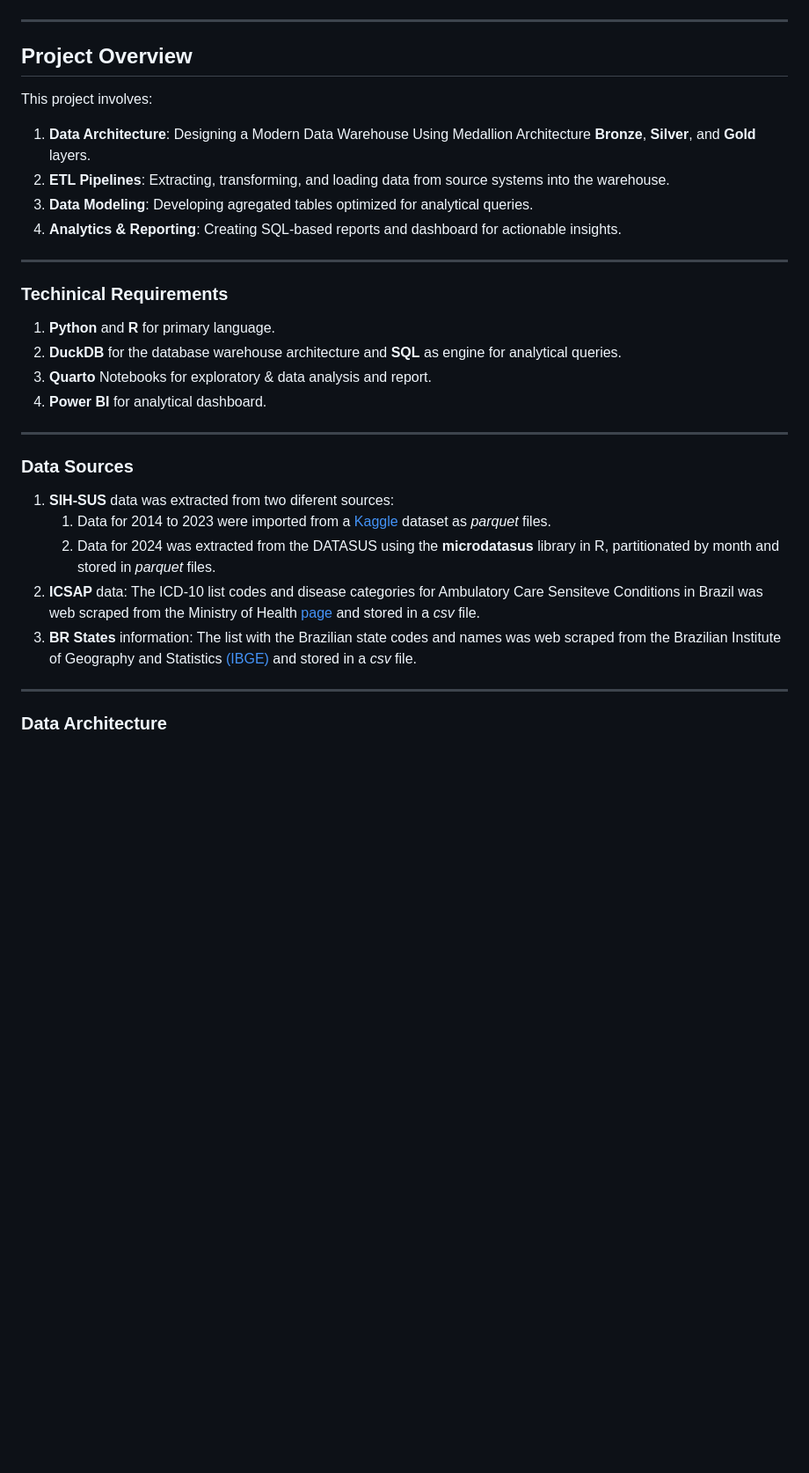
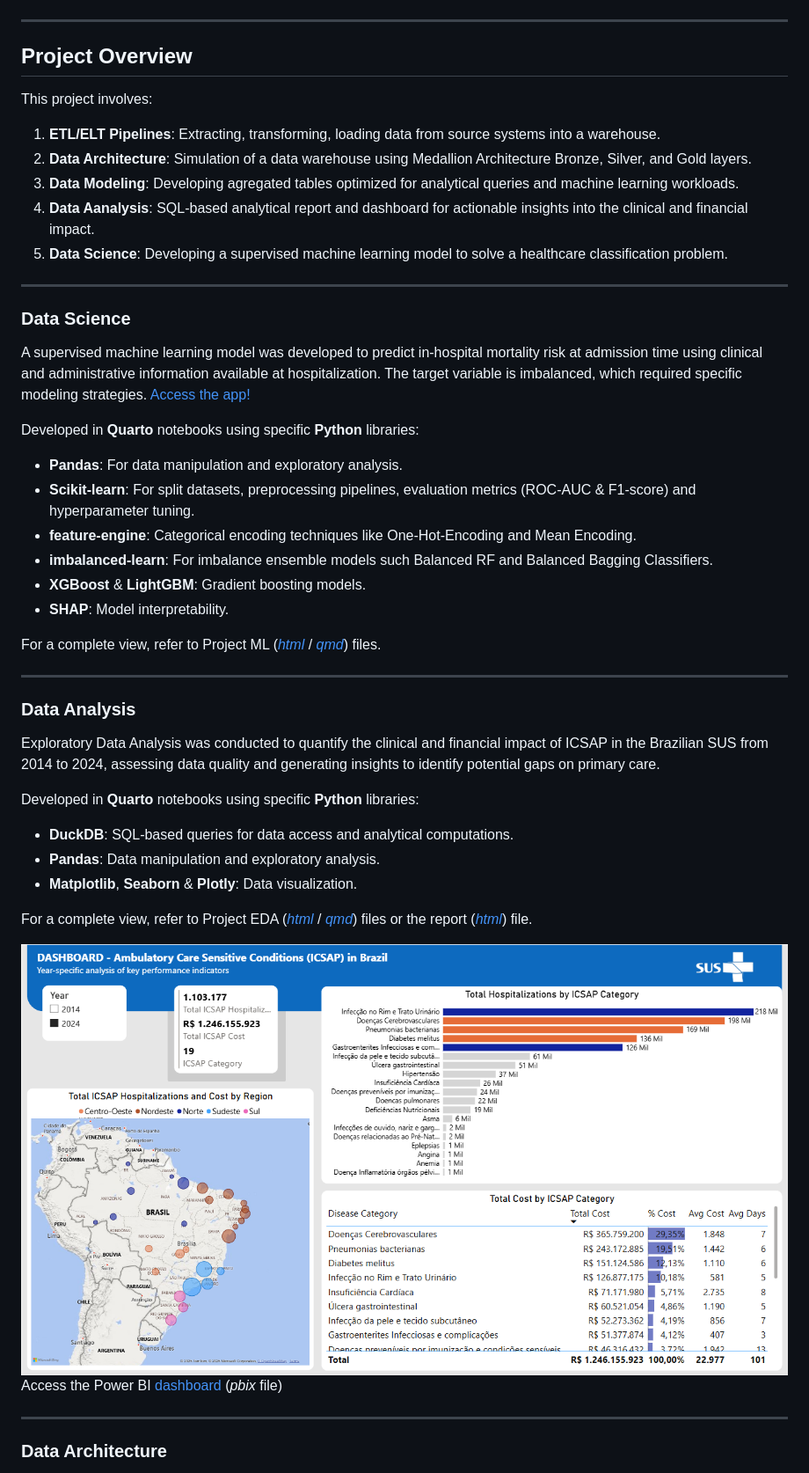
Before and after one commit to arcarvalhojr/sih-sus_analysis_project, a Markdown page: README.md, the part around one of its changes. Shown at 88% size. Rendered like a GitHub page; blank space fills up the shorter version.

Commit message:
update readme with ds section

```diff
--- a/README.md
+++ b/README.md
@@ -7,33 +8,49 @@ This project bilds an end-to-end data analysis strategy. It simulates a data war
 ![Data Architecture](docs/data_architecture.png)
 
 ---
+
 ## Project Overview
 
 This project involves:
 
-1. **Data Architecture**: Designing a Modern Data Warehouse Using Medallion Architecture **Bronze**, **Silver**, and **Gold** layers.
-2. **ETL Pipelines**: Extracting, transforming, and loading data from source systems into the warehouse.
-3. **Data Modeling**: Developing agregated tables optimized for analytical queries.
-4. **Analytics & Reporting**: Creating SQL-based reports and dashboard for actionable insights.
+1. **ETL/ELT Pipelines**: Extracting, transforming, loading data from source systems into a warehouse.
+2. **Data Architecture**: Simulation of a data warehouse using Medallion Architecture Bronze, Silver, and Gold layers.
+3. **Data Modeling**: Developing agregated tables optimized for analytical queries and machine learning workloads.
+4. **Data Aanalysis**: SQL-based analytical report and dashboard for actionable insights into the clinical and financial impact.
+5. **Data Science**: Developing a supervised machine learning model to solve a healthcare classification problem.
 
 ---
 
-### Techinical Requirements
+### Data Science
 
-1. **Python** and **R** for primary language.
-2. **DuckDB** for the database warehouse architecture and **SQL**  as engine for analytical queries.
-3. **Quarto** Notebooks for exploratory & data analysis and report.
-4. **Power BI** for analytical dashboard.
+A supervised machine learning model was developed to predict in-hospital mortality risk at admission time using clinical and administrative information available at hospitalization. The target variable is imbalanced, which required specific modeling strategies. [Access the app!](https://sih-sus-predict.streamlit.app/)
+
+Developed in **Quarto** notebooks using specific **Python** libraries:
+- **Pandas**: For data manipulation and exploratory analysis.
+- **Scikit-learn**: For split datasets, preprocessing pipelines, evaluation metrics (ROC-AUC & F1-score) and hyperparameter tuning.
+- **feature-engine**: Categorical encoding techniques like One-Hot-Encoding and Mean Encoding.
+- **imbalanced-learn**: For imbalance ensemble models such Balanced RF and Balanced Bagging Classifiers.
+- **XGBoost** & **LightGBM**: Gradient boosting models.
+- **SHAP**: Model interpretability.
+
+For a complete view, refer to Project ML ([*html*](https://019b9fc6-5626-8f65-e0a1-60f288c3886a.share.connect.posit.cloud/) / [*qmd*](notebooks/ml/train.qmd)) files.
 
 ---
 
-### Data Sources
+### Data Analysis
 
-1. **SIH-SUS** data was extracted from two diferent sources:
-    1. Data for 2014 to 2023 were imported from a [Kaggle](https://www.kaggle.com/datasets/victoremanuel/bigsus-sih-silver?select=SIH) dataset as *parquet* files.
-    2. Data for 2024 was extracted from the DATASUS using the **microdatasus** library in R, partitionated by month and stored in *parquet* files.
-2. **ICSAP** data: The ICD-10 list codes and disease categories for Ambulatory Care Sensiteve Conditions in Brazil was web scraped from the Ministry of Health [page](https://bvsms.saude.gov.br/bvs/saudelegis/sas/2008/prt0221_17_04_2008.html) and stored in a *csv* file.
-3. **BR States** information: The list with the Brazilian state codes and names was web scraped from the Brazilian Institute of Geography and Statistics [(IBGE)](https://www.ibge.gov.br/explica/codigos-dos-municipios.php#AC) and stored in a *csv* file.
+Exploratory Data Analysis was conducted to quantify the clinical and financial impact of ICSAP in the Brazilian SUS from 2014 to 2024, assessing data quality and generating insights to identify potential gaps on primary care.
+
+Developed in **Quarto** notebooks using specific **Python** libraries:
+- **DuckDB**: SQL-based queries for data access and analytical computations.
+- **Pandas**: Data manipulation and exploratory analysis.
+- **Matplotlib**, **Seaborn** & **Plotly**: Data visualization.
+
+For a complete view, refer to Project EDA ([*html*](https://019b9fc3-a5db-9893-85a4-d82eee91c015.share.connect.posit.cloud/) / [*qmd*](notebooks/eda/eda_sih_sus.qmd)) files or the report ([*html*](https://019b9fc9-cbf8-b008-71ab-3a23a796c9aa.share.connect.posit.cloud/)) file.
+
+
+![Dashboard ICSAP 2024](docs/dashboard_sih_icsap_2024.png)
+Access the Power BI [dashboard](docs/sih_sus_icsap_dashboard.pbix) (*pbix* file)
 
 ---
 
```
Also changed, not shown: other parts of README.md (+25 -52 lines).
